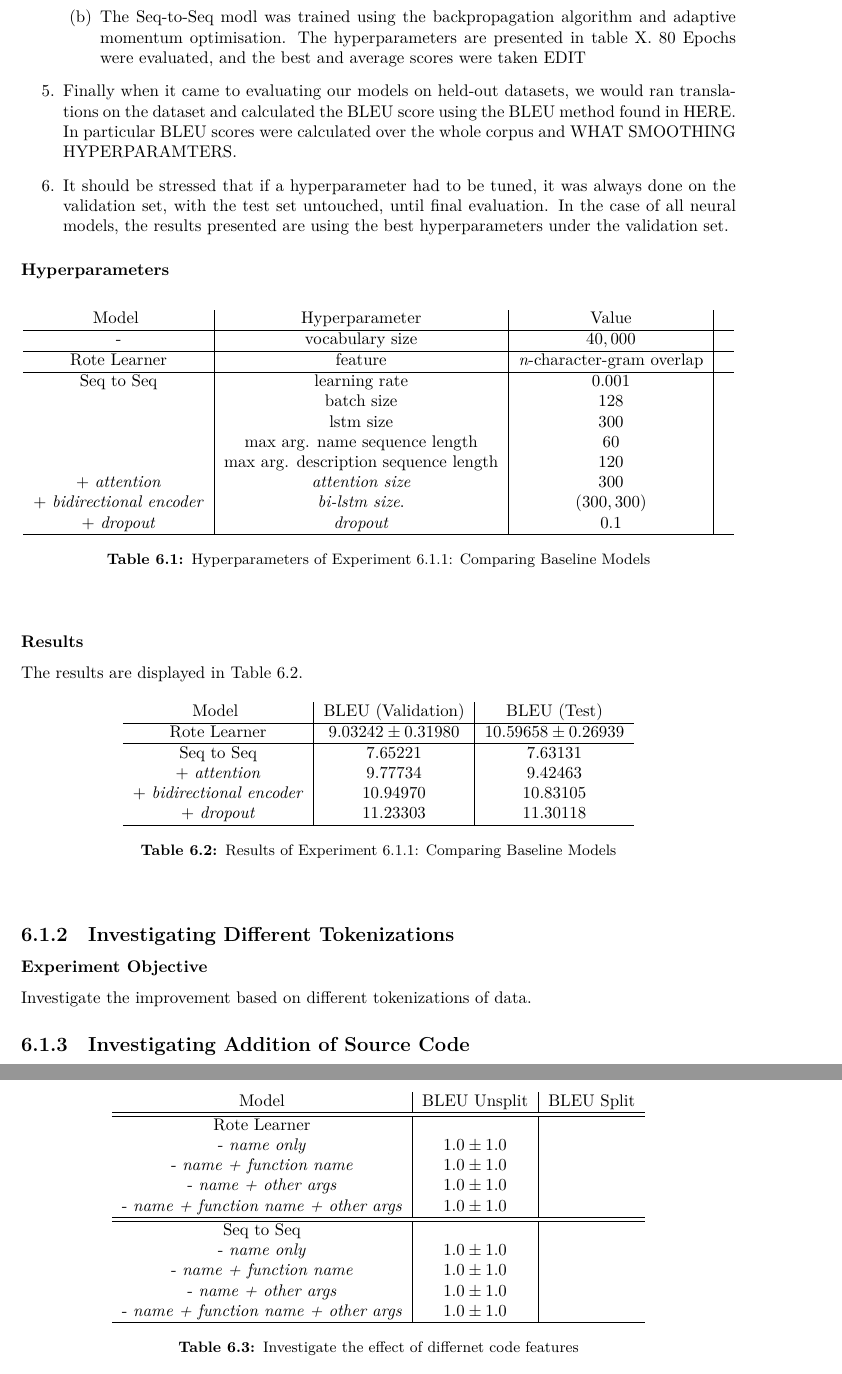
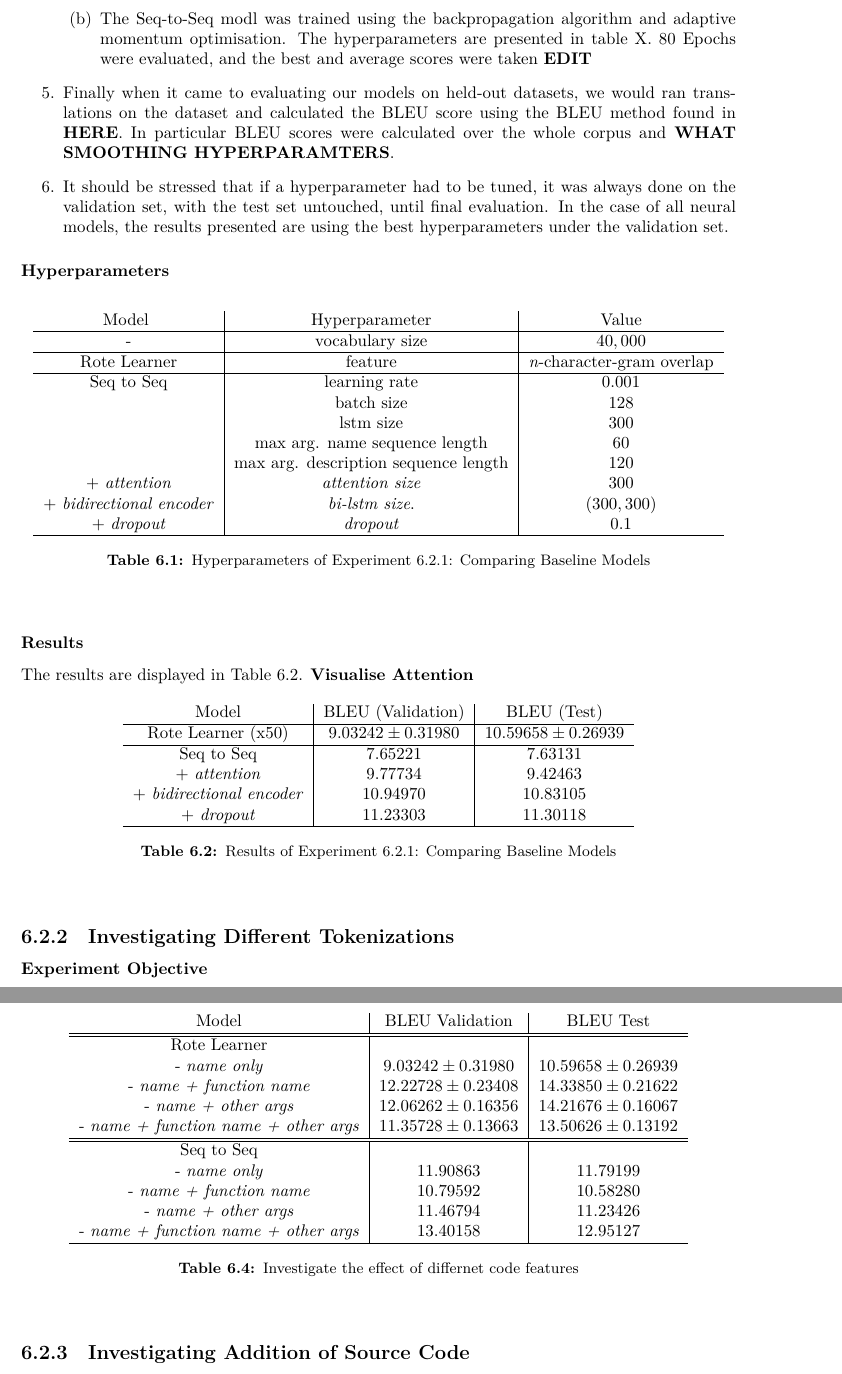
Before and after one commit to cdmatters/ucl-thesis, a LaTeX thesis (Main.tex, which reads Experiments.tex): two parts of pages 14 and 15 of 27 before the commit and two parts of pages 14 and 15 of 28 after it, joined at a grey line, cut so that both start at the same text. Compiled offline with XeLaTeX.

Commit message:
some results added. will need redoing

```diff
--- a/Experiments.tex
+++ b/Experiments.tex
@@ -34,11 +39,11 @@ Since good naming is a feature of good programming, we expected some reasonable
     \item Finally our models were trained in the standard way:
     \begin{enumerate}
         \item The Rote Learner was trained determininstically, in this case using `ngram overlap' feature, as mentioned in\ref{sec:rote_learner_model}. It was evaluated with different random seeds 50 times on the hold out dataset.
-        \item The Seq-to-Seq modl was trained using the backpropagation algorithm and adaptive momentum optimisation. The hyperparameters are presented in table X. 80 Epochs were evaluated, and the best and average scores were taken EDIT
+        \item The Seq-to-Seq modl was trained using the backpropagation algorithm and adaptive momentum optimisation. The hyperparameters are presented in table X. 80 Epochs were evaluated, and the best and average scores were taken \textbf{EDIT}
     \end{enumerate}
 
-    \item Finally when it came to evaluating our models on held-out datasets, we would ran translations on the dataset and calculated the BLEU score using the BLEU method found in HERE.
-    In particular BLEU scores were calculated over the whole corpus and WHAT SMOOTHING HYPERPARAMTERS.
+    \item Finally when it came to evaluating our models on held-out datasets, we would ran translations on the dataset and calculated the BLEU score using the BLEU method found in \textbf{HERE}.
+    In particular BLEU scores were calculated over the whole corpus and \textbf{WHAT SMOOTHING HYPERPARAMTERS}.
     \item It should be stressed that if a hyperparameter had to be tuned, it was always done on the validation set, with the test set untouched, until final evaluation. In the case of all neural models, the results presented are using the best hyperparameters under the validation set.
 
 \end{enumerate}
@@ -47,22 +52,22 @@ Since good naming is a feature of good programming, we expected some reasonable
 
 \begin{table}[h!]
 \begin{center}
-\begin{tabular}{ c | c | c | c }
-    Model                           {}  & Hyperparameter  & Value    & \\
+\begin{tabular}{ c | c | c  }
+    Model                           {}  & Hyperparameter  & Value    \\
     \hline
-    -                                 & vocabulary size                   & $40,000$ & \\
+    -                                 & vocabulary size            & $40,000$ \\
     \hline
-    Rote Learner                      & feature                           & \textit{n}-character-gram overlap & \\
-                                      % & samples                           & $50$  & \\
+    Rote Learner                      & feature                    & \textit{n}-character-gram overlap \\
+                                      % & samples                           & $50$  \\
     \hline
-    Seq to Seq                        & learning rate                     & $0.001$  & \\
-                                      & batch size                        & $128$  & \\
-                                      & lstm size                         & $300$  & \\
-                                      & max arg. name sequence length         & $60$  & \\
-                                      & max arg. description sequence length  & $120$  & \\
-    + \textit{attention}              & \textit{attention size}           & $300$  & \\
-    + \textit{bidirectional encoder}  & \textit{bi-lstm size}.             & $(300,300) $  & \\
-    + \textit{dropout}                & \textit{dropout}                  & $0.1$  & \\
+    Seq to Seq                        & learning rate              & $0.001$         \\
+                                      & batch size                 & $128$           \\
+                                      & lstm size                  & $300$           \\
+                                      & max arg. name sequence length         & $60$   \\
+                                      & max arg. description sequence length  & $120$  \\
+    + \textit{attention}              & \textit{attention size}    & $300$           \\
+    + \textit{bidirectional encoder}  & \textit{bi-lstm size}.     & $(300,300) $    \\
+    + \textit{dropout}                & \textit{dropout}           & $0.1$           \\
     \hline
 \end{tabular}
 \caption {Hyperparameters of Experiment \ref{sub:comparing_baseline_models}: Comparing Baseline Models }
@@ -74,13 +79,14 @@ Since good naming is a feature of good programming, we expected some reasonable
 \subsubsection{Results} % (fold)
 
 The results are displayed in Table \ref{table:name_baseline}.
+\textbf{Visualise Attention}
 
 \begin{table}[h!]
 \begin{center}
 \begin{tabular}{ c | c | c }
-    Model                           {}  & BLEU (Validation)  & BLEU (Test)    \\
+    Model                            & BLEU (Validation)  & BLEU (Test)    \\
     \hline
-    Rote Learner                     & $ 9.03242 \pm  0.31980 $ & $ 10.59658 \pm 0.26939 $   \\
+    Rote Learner (x50)                & $ 9.03242 \pm  0.31980 $ & $ 10.59658 \pm 0.26939 $   \\
     \hline
     Seq to Seq                        & $ 7.65221 $  & $ 7.63131  $ \\
     + \textit{attention}              & $ 9.77734 $  & $ 9.42463  $ \\
@@ -95,7 +101,6 @@ The results are displayed in Table \ref{table:name_baseline}.
 
 
 
-
 % INVESTIGATION DIFFERENT TOKENIZATIONS
 \subsection{Investigating Different Tokenizations} % (fold)
 \label{sub:investigating_different_tokenizations}
@@ -105,3 +112 @@ The results are displayed in Table \ref{table:name_baseline}.
 
-% subsection investigating_different_tokenizations (end)
-Investigate the improvement based on different tokenizations of data.
@@ -108,22 +142,26 @@ Investigate the improvement based on different tokenizations of data.
+\label{table:hyperparams_name_baseline}
+\end{center}
+\end{table}
+
 
 \begin{table}[h!]
 \begin{center}
 \begin{tabular}{ c | c | c }
-    Model                               & BLEU Unsplit            & BLEU Split  \\
+    Model                               & BLEU Validation            & BLEU Test  \\
     \hline
     \hline
     Rote Learner                        &                  & \\
-    - \textit{name only}                & $1.0 \pm 1.0 $   & \\
-    - \textit{name + function name}     & $1.0 \pm 1.0 $   & \\
-    - \textit{name + other args}        & $1.0 \pm 1.0 $   & \\
-    - \textit{name + function name + other args}     & $1.0 \pm 1.0 $   & \\
+    - \textit{name only}                & $ 9.03242  \pm  0.31980 $ & $ 10.59658 \pm 0.26939 $  \\
+    - \textit{name + function name}     & $ 12.22728 \pm  0.23408 $ & $ 14.33850 \pm 0.21622 $  \\
+    - \textit{name + other args}        & $ 12.06262 \pm  0.16356 $ & $ 14.21676 \pm 0.16067 $  \\
+    - \textit{name + function name + other args}  & $ 11.35728 \pm  0.13663 $ & $ 13.50626 \pm 0.13192 $ \\
     \hline
     \hline
-    Seq to Seq                          &                  &  \\
-    - \textit{name only}                & $1.0 \pm 1.0 $   & \\
-    - \textit{name + function name}     & $1.0 \pm 1.0 $   & \\
-    - \textit{name + other args}        & $1.0 \pm 1.0 $   & \\
-    - \textit{name + function name + other args}     & $1.0 \pm 1.0 $   & \\
+    Seq to Seq                          &                  & \\
+    - \textit{name only}                & $ 11.90863 $ & $ 11.79199 $ \\
+    - \textit{name + function name}     & $ 10.79592 $ & $ 10.58280 $  \\
+    - \textit{name + other args}        & $ 11.46794 $ & $ 11.23426 $ \\
+    - \textit{name + function name + other args}   & $ 13.40158 $ & $ 12.95127 $ \\
     \hline
 \end{tabular}
 \caption {Investigate the effect of differnet code features}
```
Also changed, not shown: Experiments.tex (36 more changed lines).
